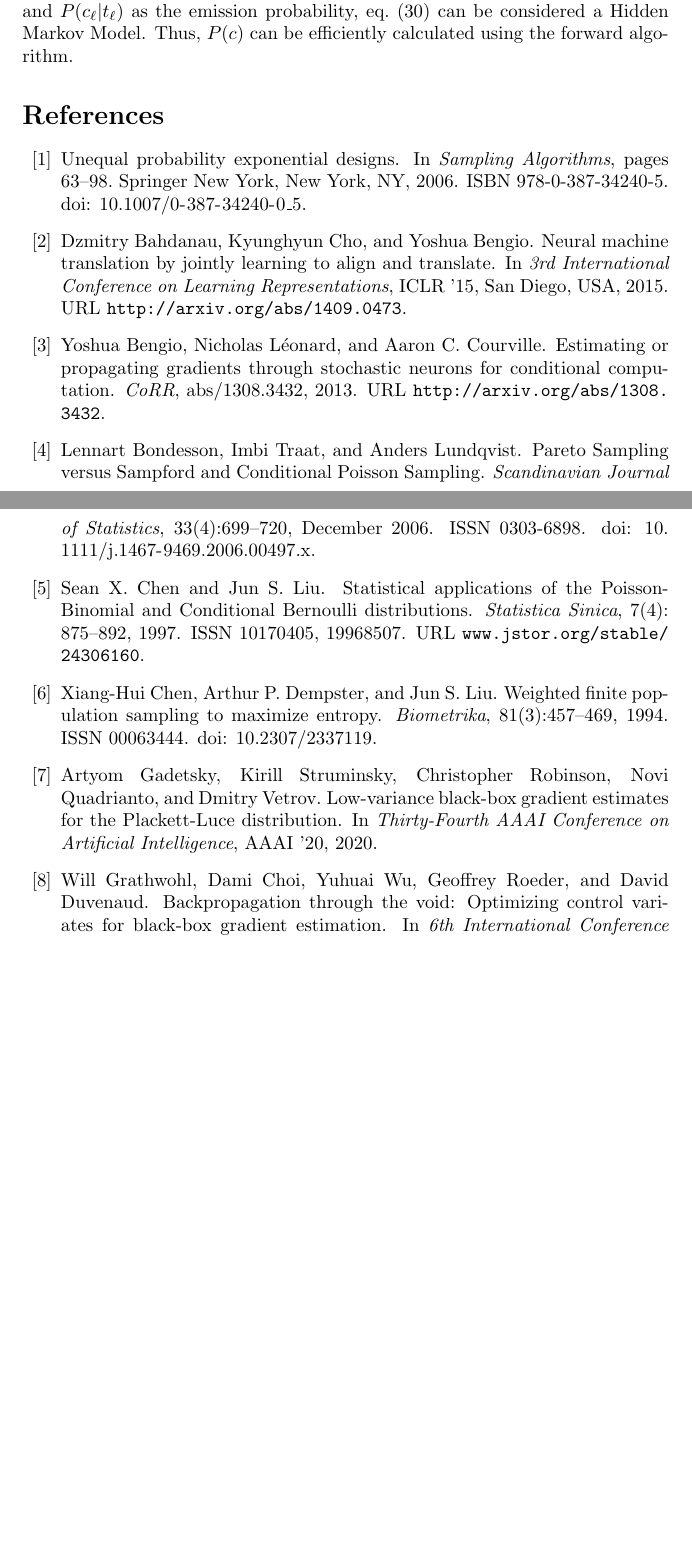
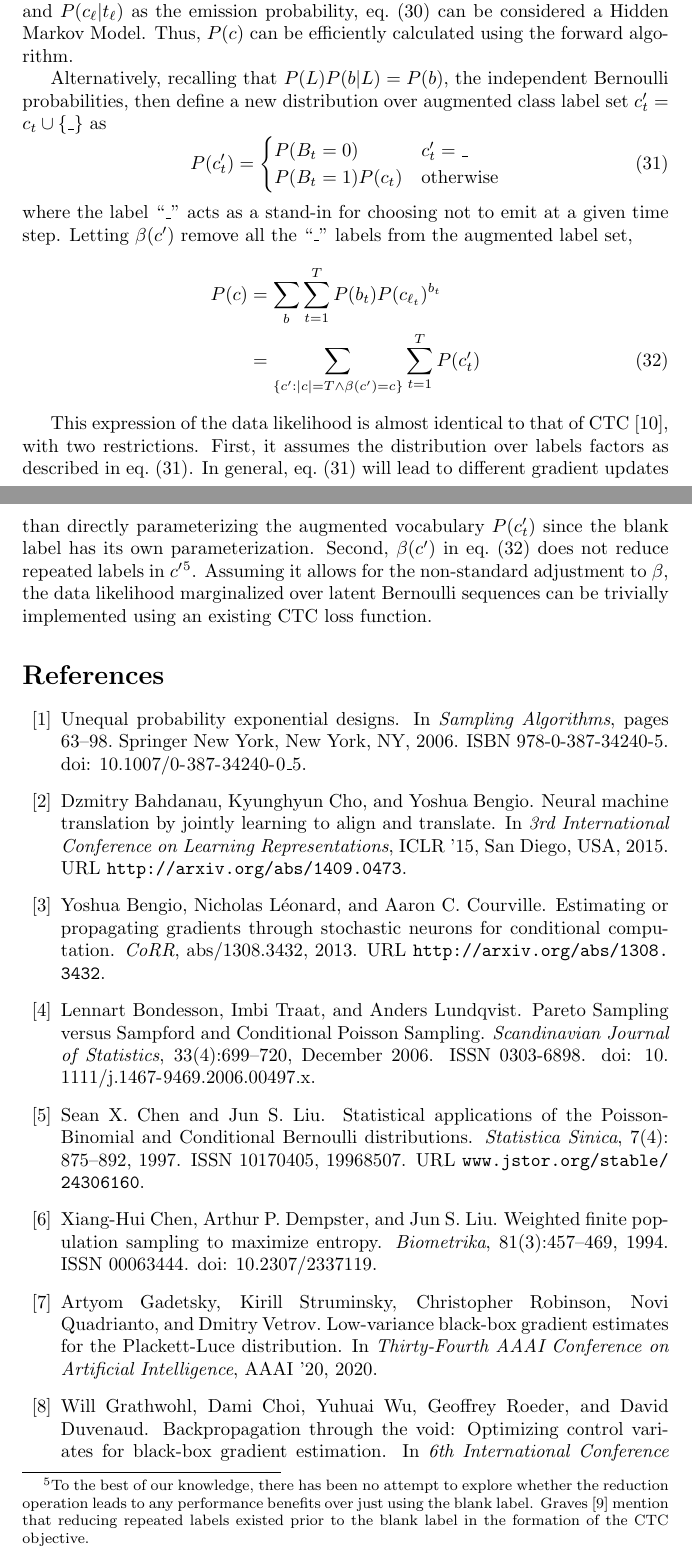
Before and after one commit to sdrobert/conditional-bernoulli, a LaTeX document (tex/conditional-bernoulli.tex): two parts of pages 14 and 15 of 16 before the commit and two parts of pages 14 and 15 of 17 after it, joined at a grey line, cut so that both start at the same text, the shorter picture padded with empty space. Compiled offline with pdfLaTeX.

Commit message:
Added relationship to CTC

```diff
--- a/tex/conditional-bernoulli.tex
+++ b/tex/conditional-bernoulli.tex
@@ -7,6 +7,7 @@
 \usepackage{url}
 \usepackage[numbers]{natbib}
 \usepackage{cleveref}
+\usepackage{graphicx}
 
 \title{The Conditional Bernoulli and its Application to Speech Recognition}
 \author{Sean Robertson}
@@ -852,6 +853,47 @@ states $t \in [1, T]$ and $P(c_\ell|t_\ell)$ as the emission probability,
 \cref{eq:marginalization} can be considered a Hidden Markov Model. Thus, $P(c)$
 can be efficiently calculated using the forward algorithm.
 
+Alternatively, recalling that $P(L)P(b|L) = P(b)$, the independent Bernoulli
+probabilities, then define a new distribution over augmented class label set
+$c_t' = c_t \cup \{\_\}$ as
+%
+\begin{equation} \label{eq:augmented_class}
+    P(c'_t) = \begin{cases}
+        P(B_t = 0) & c'_t = \_ \\
+        P(B_t = 1)P(c_t) & \text{otherwise}
+    \end{cases}
+\end{equation}
+%
+where the label ``\_'' acts as a stand-in for choosing not to emit at a given
+time step. Letting $\beta(c')$ remove all the ``\_'' labels from the augmented
+label set,
+%
+\begin{equation} \label{eq:ctc_obj}
+    \begin{split}
+        P(c) &= \Sum{\Sum{P(b_t)P(c_{\ell_t})^{b_t}}{t,1,T}}{b} \\
+             &= \sum_{\{c': |c| = T \land \beta(c') = c\}}\Sum{P(c'_t)}{t,1,T}
+    \end{split}
+\end{equation}
+
+This expression of the data likelihood is almost identical to that of CTC
+\cite{gravesConnectionistTemporalClassification2006}, with two restrictions.
+First, it assumes the distribution over labels factors as described in
+\cref{eq:augmented_class}. In general, \cref{eq:augmented_class} will lead
+to different gradient updates than directly parameterizing the augmented
+vocabulary $P(c'_t)$ since the blank label has its own parameterization.
+Second, $\beta(c')$ in \cref{eq:ctc_obj} does not reduce repeated labels in
+$c'$\footnote{
+%
+    To the best of our knowledge, there has been no attempt to explore whether
+    the reduction operation leads to any performance benefits over just using
+    the blank label. \citet{gravesConnectionistTemporalClassification2012}
+    mention that reducing repeated labels existed prior to the blank label in
+    the formation of the CTC objective.
+%
+}. Assuming it allows for the non-standard adjustment to $\beta$, the data
+likelihood marginalized over latent Bernoulli sequences can be trivially
+implemented using an existing CTC loss function.
+
 \bibliographystyle{plainnat}
 \bibliography{conditional-bernoulli}
 
```
Also changed, not shown: tex/conditional-bernoulli.bib (+15 -0 lines), tex/conditional-bernoulli.pdf, tex/conditional-bernoulli.tex (2 more changed lines).
